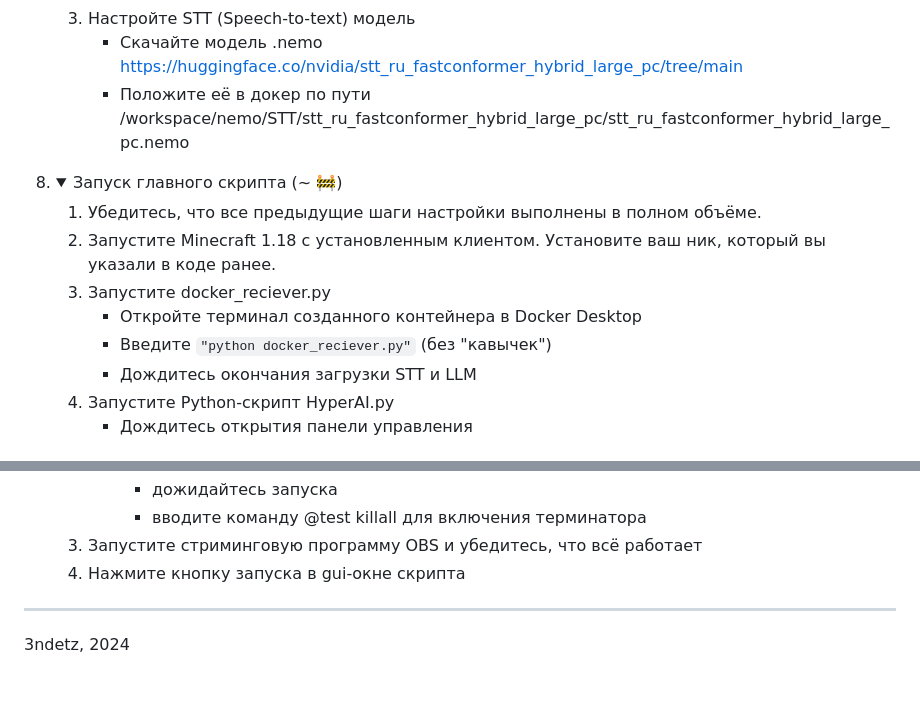
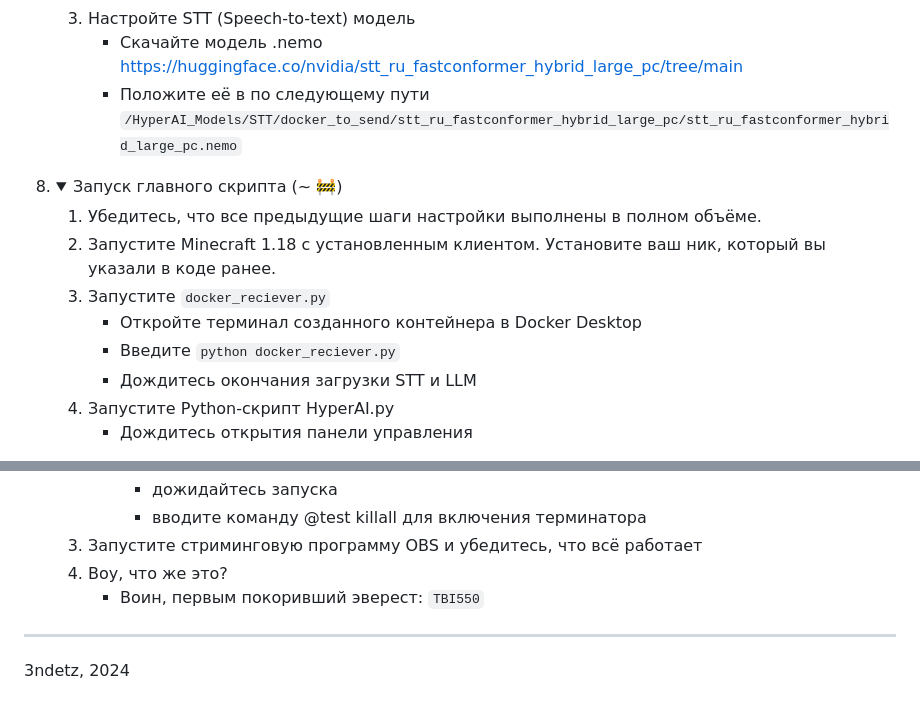
Before and after one commit to 3ndetz/NeuroDeva, a Markdown page: README.md, 2 parts joined by grey strips. Rendered like a GitHub page; folded sections open.

Commit message:
minor fix README.md

```diff
--- a/README.md
+++ b/README.md
@@ -267,15 +267,15 @@ In the code you can see huge commented out dumps, don't pay attention, because I
    2. Отдельно запустите с помощью Python файл HyperAI_Docker.py и дождитесь окончания работы скрипта. Он установит нужный Docker-контейнер.
    3. Настройте STT (Speech-to-text) модель
       - Скачайте модель .nemo https://huggingface.co/nvidia/stt_ru_fastconformer_hybrid_large_pc/tree/main
-      - Положите её в докер по пути /workspace/nemo/STT/stt_ru_fastconformer_hybrid_large_pc/stt_ru_fastconformer_hybrid_large_pc.nemo
+      - Положите её в по следующему пути `/HyperAI_Models/STT/docker_to_send/stt_ru_fastconformer_hybrid_large_pc/stt_ru_fastconformer_hybrid_large_pc.nemo`
    </details>
 8. <details><summary>Запуск главного скрипта (~ 🚧)</summary>
 
    1. Убедитесь, что все предыдущие шаги настройки выполнены в полном объёме.
    2. Запустите Minecraft 1.18 с установленным клиентом. Установите ваш ник, который вы указали в коде ранее.
-   3. Запустите docker_reciever.py
+   3. Запустите `docker_reciever.py`
       - Откройте терминал созданного контейнера в Docker Desktop
-      - Введите `"python docker_reciever.py"` (без "кавычек")
+      - Введите `python docker_reciever.py`
       - Дождитесь окончания загрузки STT и LLM
    4. Запустите Python-скрипт HyperAI.py
       - Дождитесь открытия панели управления
@@ -290,7 +290,8 @@ In the code you can see huge commented out dumps, don't pay attention, because I
         - дожидайтесь запуска
         - вводите команду @test killall для включения терминатора
    3. Запустите стриминговую программу OBS и убедитесь, что всё работает
-   4. Нажмите кнопку запуска в gui-окне скрипта
+   4. Воу, что же это?
+      - Воин, первым покоривший эверест: `TBI550`
    </details>
 
 
```
